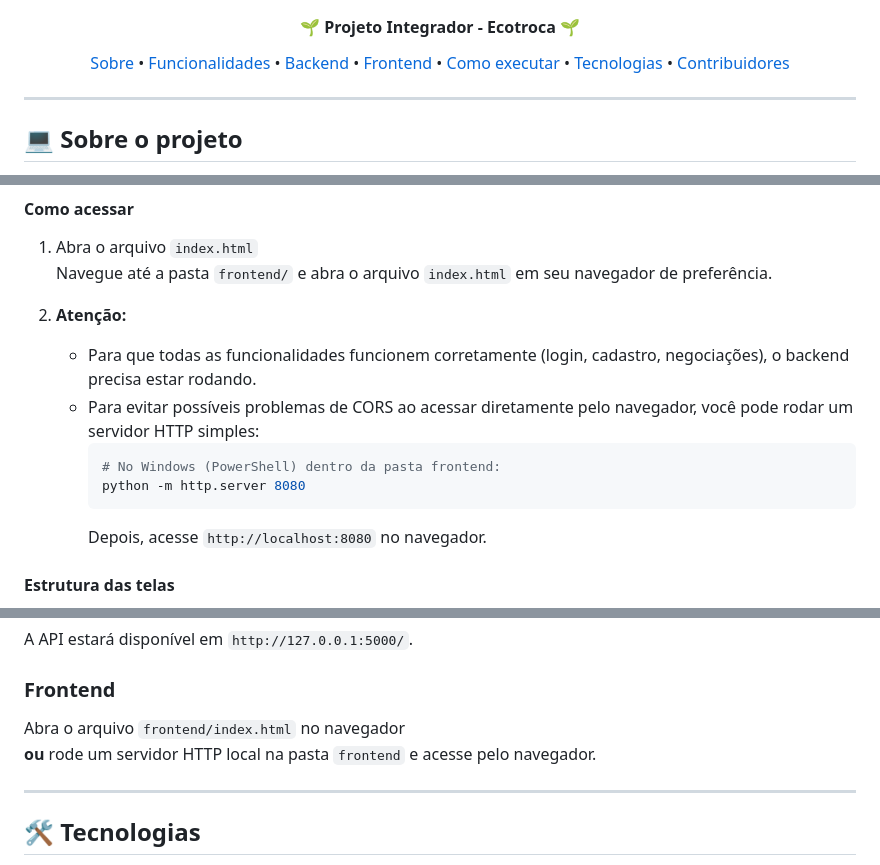
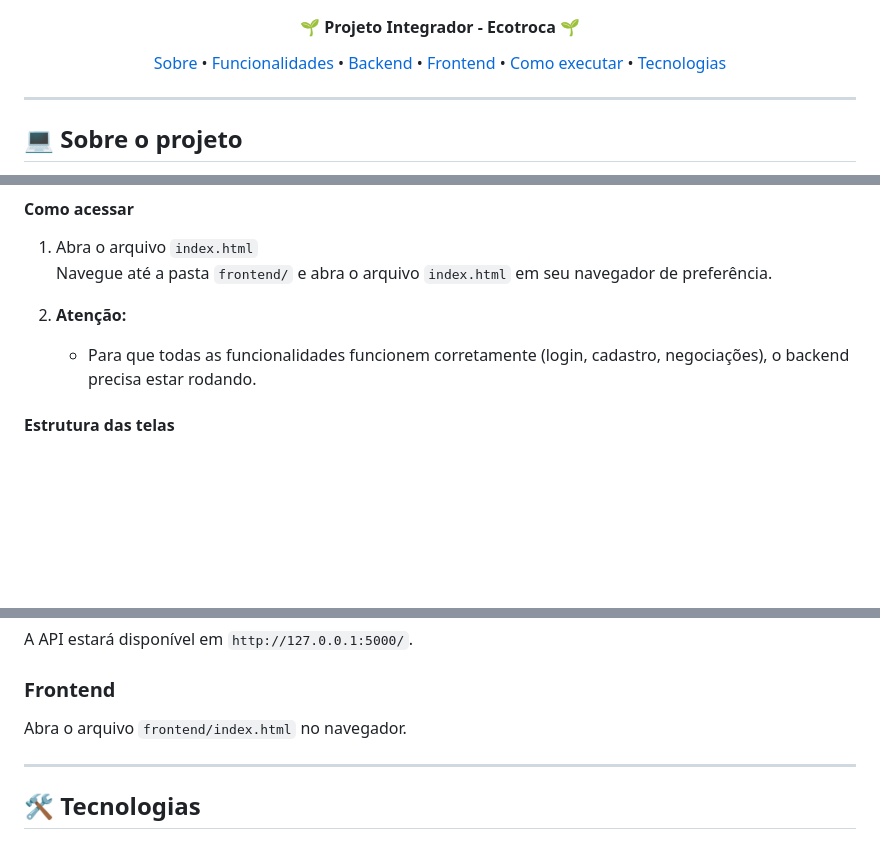
Before and after one commit to marceleeller/tads-projeto-integrador, a Markdown page: README.md, 3 parts joined by grey strips. GitHub-like rendering; blank space fills up the shorter version.

````diff
--- a/README.md
+++ b/README.md
@@ -20,8 +17,7 @@
  <a href="#-backend">Backend</a> •
  <a href="#-frontend">Frontend</a> •
  <a href="#-como-executar">Como executar</a> •
- <a href="#-tecnologias">Tecnologias</a> •
- <a href="#-contribuidores">Contribuidores</a>
+ <a href="#-tecnologias">Tecnologias</a>
 </p>
 
 ---
@@ -105,12 +101,6 @@ Utilizamos o [Bootstrap](https://getbootstrap.com/) via CDN para facilitar a est
 
 2. **Atenção:**
    - Para que todas as funcionalidades funcionem corretamente (login, cadastro, negociações), o backend precisa estar rodando.
-   - Para evitar possíveis problemas de CORS ao acessar diretamente pelo navegador, você pode rodar um servidor HTTP simples:
-     ```bash
-     # No Windows (PowerShell) dentro da pasta frontend:
-     python -m http.server 8080
-     ```
-     Depois, acesse `http://localhost:8080` no navegador.
 
 #### Estrutura das telas
 
@@ -143,8 +133,7 @@ A API estará disponível em `http://127.0.0.1:5000/`.
 
 ### Frontend
 
-Abra o arquivo `frontend/index.html` no navegador
-**ou** rode um servidor HTTP local na pasta `frontend` e acesse pelo navegador.
+Abra o arquivo `frontend/index.html` no navegador.
 
 ---
 
````
Also changed, not shown: other parts of README.md (+3 -65 lines).
